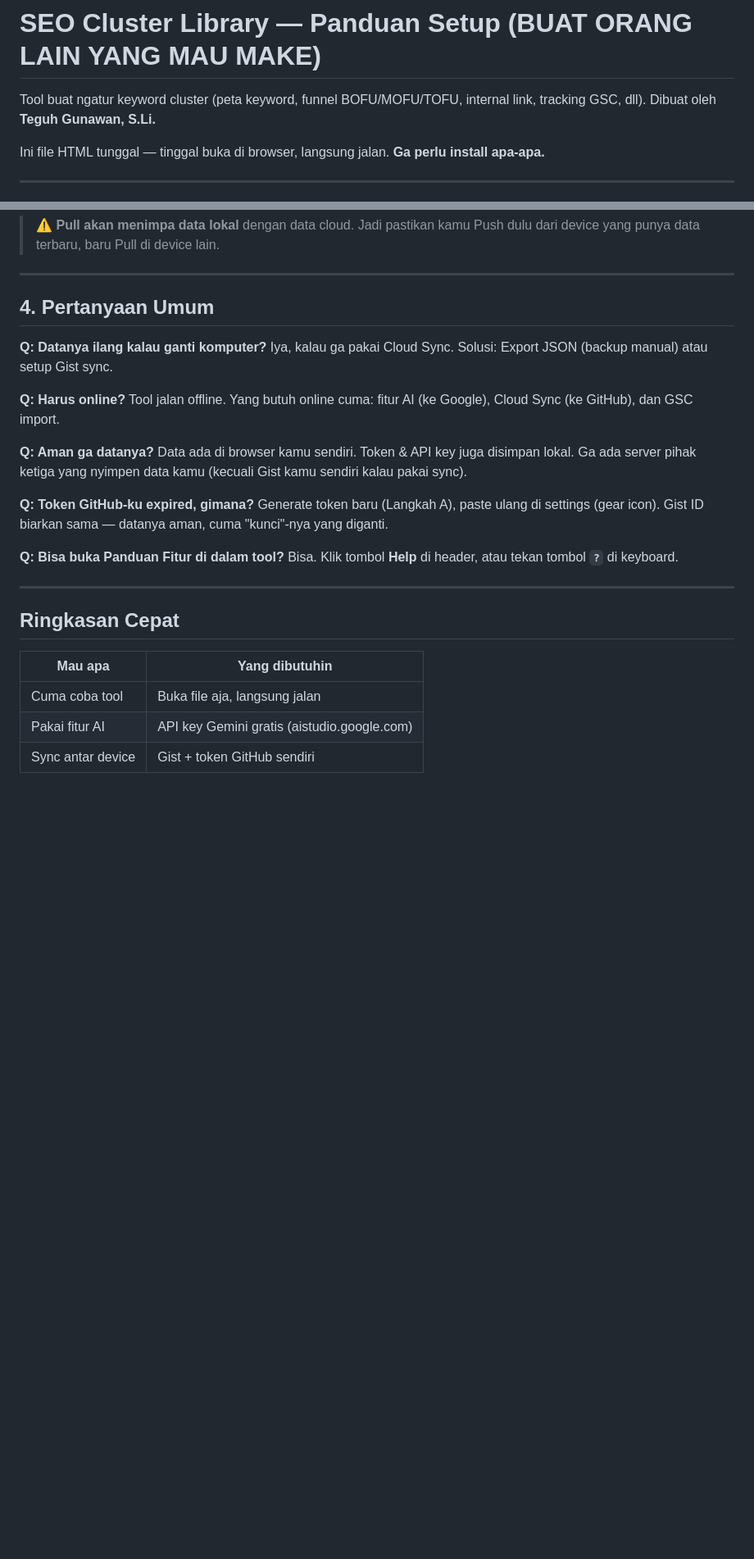
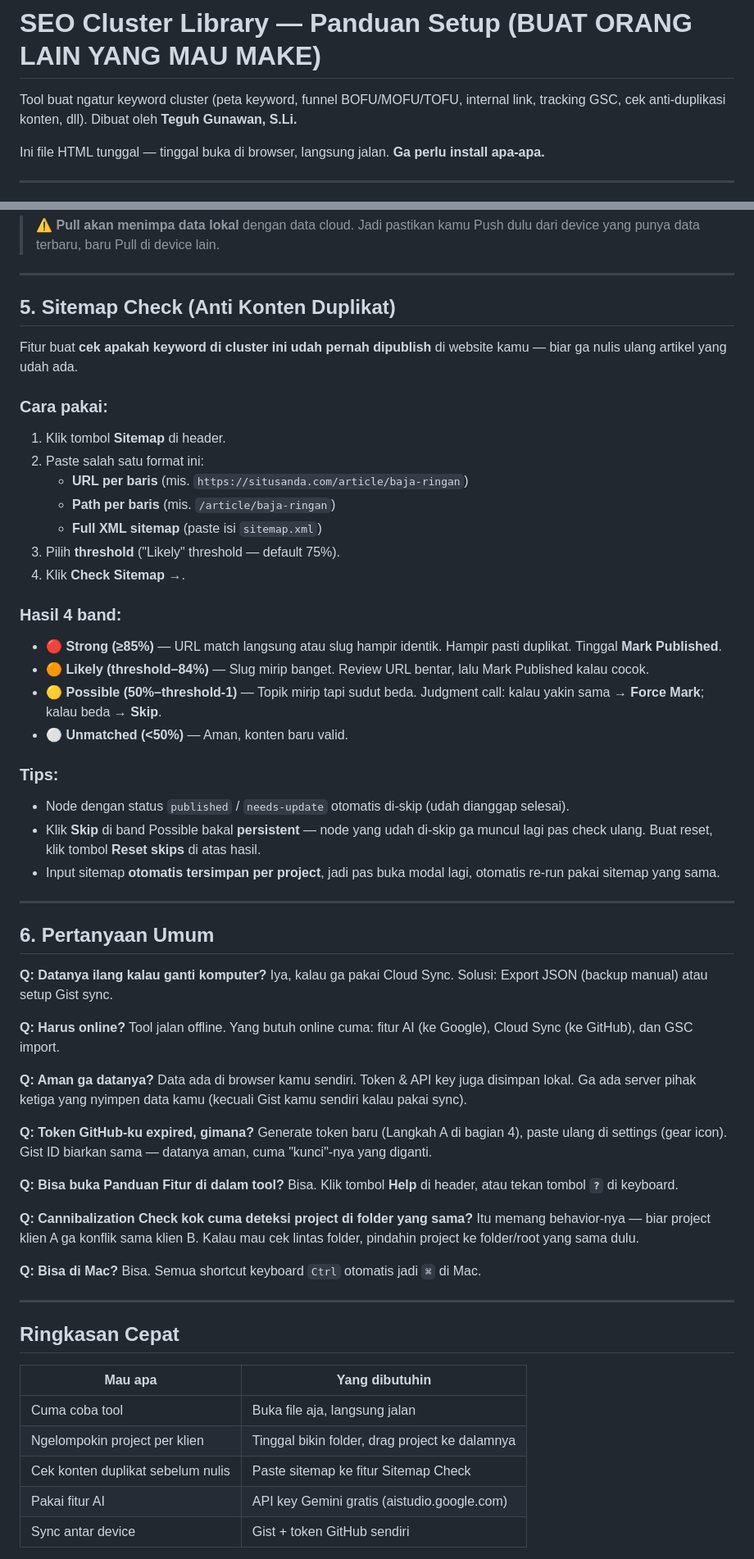
Before and after one commit to teguh-g/seo-cluster-library, a Markdown page: README.md, 2 parts joined by grey strips. Shown at 82% size. Rendered like a GitHub page; blank space fills up the shorter version.

```diff
--- a/README.md
+++ b/README.md
@@ -1,6 +1,6 @@
 # SEO Cluster Library — Panduan Setup (BUAT ORANG LAIN YANG MAU MAKE)
 
-Tool buat ngatur keyword cluster (peta keyword, funnel BOFU/MOFU/TOFU, internal link, tracking GSC, dll). Dibuat oleh **Teguh Gunawan, S.Li.**
+Tool buat ngatur keyword cluster (peta keyword, funnel BOFU/MOFU/TOFU, internal link, tracking GSC, cek anti-duplikasi konten, dll). Dibuat oleh **Teguh Gunawan, S.Li.**
 
 Ini file HTML tunggal — tinggal buka di browser, langsung jalan. **Ga perlu install apa-apa.**
 
@@ -89,7 +114,36 @@ Fitur ini buat **sync data antar device** (mis. laptop ↔ HP) atau backup onlin
 
 ---
 
-## 4. Pertanyaan Umum
+## 5. Sitemap Check (Anti Konten Duplikat)
+
+Fitur buat **cek apakah keyword di cluster ini udah pernah dipublish** di website kamu — biar ga nulis ulang artikel yang udah ada.
+
+### Cara pakai:
+
+1. Klik tombol **Sitemap** di header.
+2. Paste salah satu format ini:
+   - **URL per baris** (mis. `https://situsanda.com/article/baja-ringan`)
+   - **Path per baris** (mis. `/article/baja-ringan`)
+   - **Full XML sitemap** (paste isi `sitemap.xml`)
+3. Pilih **threshold** ("Likely" threshold — default 75%).
+4. Klik **Check Sitemap →**.
+
+### Hasil 4 band:
+
+- 🔴 **Strong (≥85%)** — URL match langsung atau slug hampir identik. Hampir pasti duplikat. Tinggal **Mark Published**.
+- 🟠 **Likely (threshold–84%)** — Slug mirip banget. Review URL bentar, lalu Mark Published kalau cocok.
+- 🟡 **Possible (50%–threshold-1)** — Topik mirip tapi sudut beda. Judgment call: kalau yakin sama → **Force Mark**; kalau beda → **Skip**.
+- ⚪ **Unmatched (<50%)** — Aman, konten baru valid.
+
+### Tips:
+
+- Node dengan status `published` / `needs-update` otomatis di-skip (udah dianggap selesai).
+- Klik **Skip** di band Possible bakal **persistent** — node yang udah di-skip ga muncul lagi pas check ulang. Buat reset, klik tombol **Reset skips** di atas hasil.
+- Input sitemap **otomatis tersimpan per project**, jadi pas buka modal lagi, otomatis re-run pakai sitemap yang sama.
+
+---
+
+## 6. Pertanyaan Umum
 
 **Q: Datanya ilang kalau ganti komputer?**
 Iya, kalau ga pakai Cloud Sync. Solusi: Export JSON (backup manual) atau setup Gist sync.
@@ -101,10 +155,16 @@ Tool jalan offline. Yang butuh online cuma: fitur AI (ke Google), Cloud Sync (ke
 Data ada di browser kamu sendiri. Token & API key juga disimpan lokal. Ga ada server pihak ketiga yang nyimpen data kamu (kecuali Gist kamu sendiri kalau pakai sync).
 
 **Q: Token GitHub-ku expired, gimana?**
-Generate token baru (Langkah A), paste ulang di settings (gear icon). Gist ID biarkan sama — datanya aman, cuma "kunci"-nya yang diganti.
+Generate token baru (Langkah A di bagian 4), paste ulang di settings (gear icon). Gist ID biarkan sama — datanya aman, cuma "kunci"-nya yang diganti.
 
 **Q: Bisa buka Panduan Fitur di dalam tool?**
 Bisa. Klik tombol **Help** di header, atau tekan tombol **`?`** di keyboard.
+
+**Q: Cannibalization Check kok cuma deteksi project di folder yang sama?**
+Itu memang behavior-nya — biar project klien A ga konflik sama klien B. Kalau mau cek lintas folder, pindahin project ke folder/root yang sama dulu.
+
+**Q: Bisa di Mac?**
+Bisa. Semua shortcut keyboard `Ctrl` otomatis jadi `⌘` di Mac.
 
 ---
 
@@ -113,6 +173,8 @@ Bisa. Klik tombol **Help** di header, atau tekan tombol **`?`** di keyboard.
 | Mau apa | Yang dibutuhin |
 |---|---|
 | Cuma coba tool | Buka file aja, langsung jalan |
+| Ngelompokin project per klien | Tinggal bikin folder, drag project ke dalamnya |
+| Cek konten duplikat sebelum nulis | Paste sitemap ke fitur Sitemap Check |
 | Pakai fitur AI | API key Gemini gratis (aistudio.google.com) |
 | Sync antar device | Gist + token GitHub sendiri |
 
```
Also changed, not shown: other parts of README.md (+29 -4 lines).
